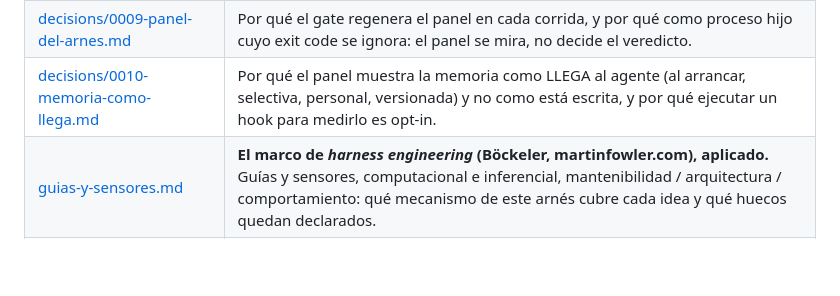
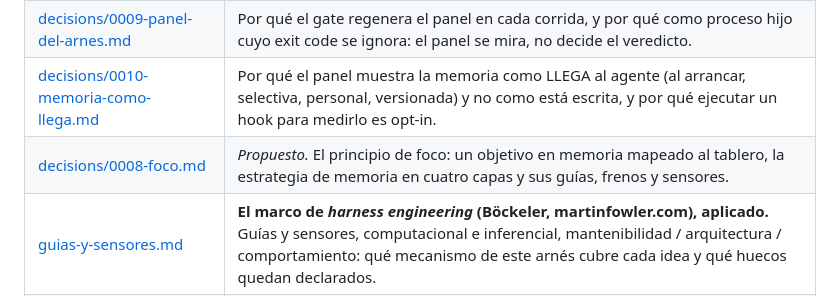
Before and after one commit to raalzate/agent-harness, a Markdown page: docs/README.md, the part around the change. Rendered like a GitHub page; blank space fills up the shorter version.

```diff
--- a/docs/README.md
+++ b/docs/README.md
@@ -21,6 +21,7 @@ El orden que funciona: **el método** (qué se hace y por qué) → **el caso**
 | [decisions/0007-controles-fuera-del-gate.md](decisions/0007-controles-fuera-del-gate.md) | Por qué `--verify-red`, la deriva y la prueba del reviewer no van en el gate, y cómo se evita que queden instalados y muertos (`runner`). |
 | [decisions/0009-panel-del-arnes.md](decisions/0009-panel-del-arnes.md) | Por qué el gate regenera el panel en cada corrida, y por qué como proceso hijo cuyo exit code se ignora: el panel se mira, no decide el veredicto. |
 | [decisions/0010-memoria-como-llega.md](decisions/0010-memoria-como-llega.md) | Por qué el panel muestra la memoria como LLEGA al agente (al arrancar, selectiva, personal, versionada) y no como está escrita, y por qué ejecutar un hook para medirlo es opt-in. |
+| [decisions/0008-foco.md](decisions/0008-foco.md) | *Propuesto.* El principio de foco: un objetivo en memoria mapeado al tablero, la estrategia de memoria en cuatro capas y sus guías, frenos y sensores. |
 | [guias-y-sensores.md](guias-y-sensores.md) | **El marco de *harness engineering* (Böckeler, martinfowler.com), aplicado.** Guías y sensores, computacional e inferencial, mantenibilidad / arquitectura / comportamiento: qué mecanismo de este arnés cubre cada idea y qué huecos quedan declarados. |
 | [agilidad.md](agilidad.md) | **Qué principio ágil tiene mecanismo y cuál es prosa.** Diez principios con el comando que falla cuando se violan, y la lista explícita de lo que este arnés NO hace cumplir. |
 | [ciclo-desarrollo.md](ciclo-desarrollo.md) | **El modelo de ramas y las prácticas de XP, declarados.** `workflow` (trunk-based, git flow, GitHub flow) y `xp` (test primero, lote chico, refactor separado, de a dos): qué se verifica con un comando, qué se declara y no se finge verificado. |
```
Also changed, not shown: docs/decisions/0008-foco.md (added, +140 -0 lines).
